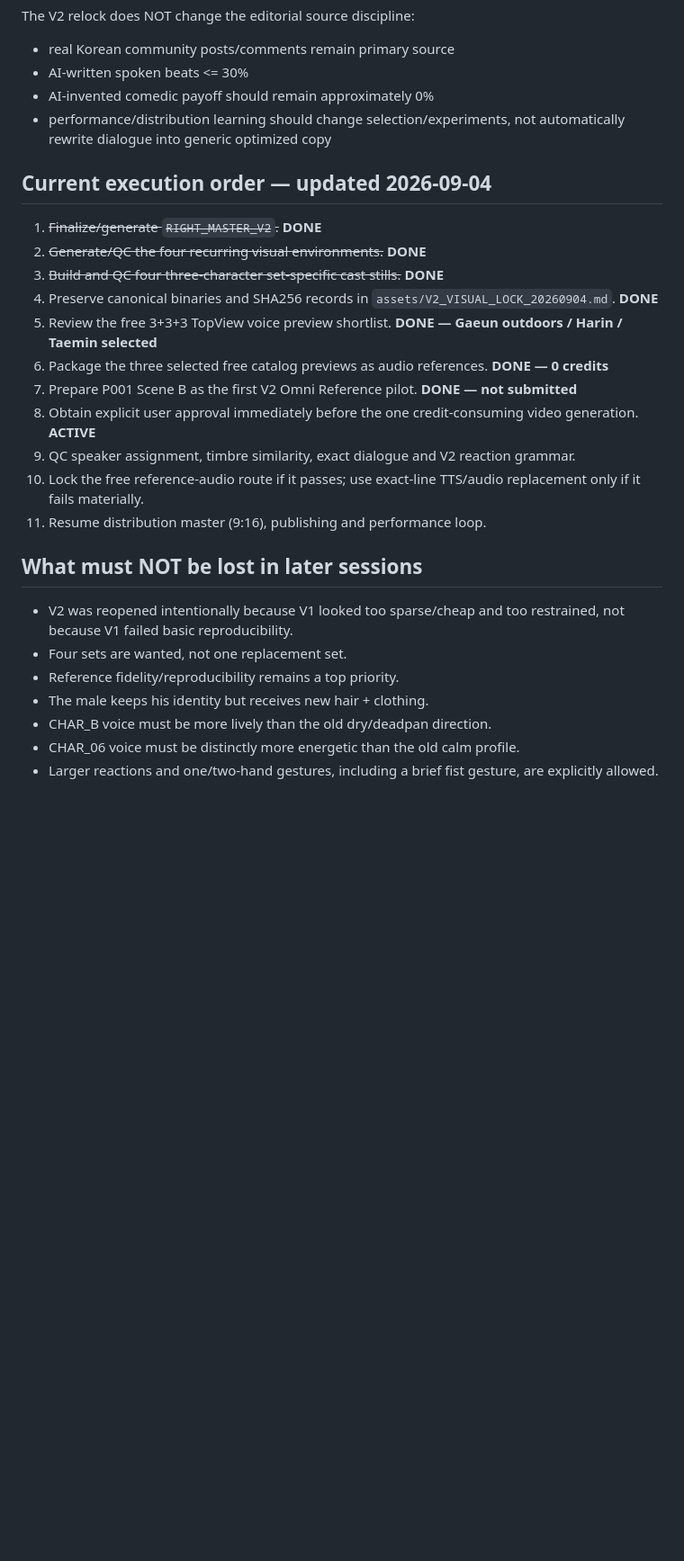
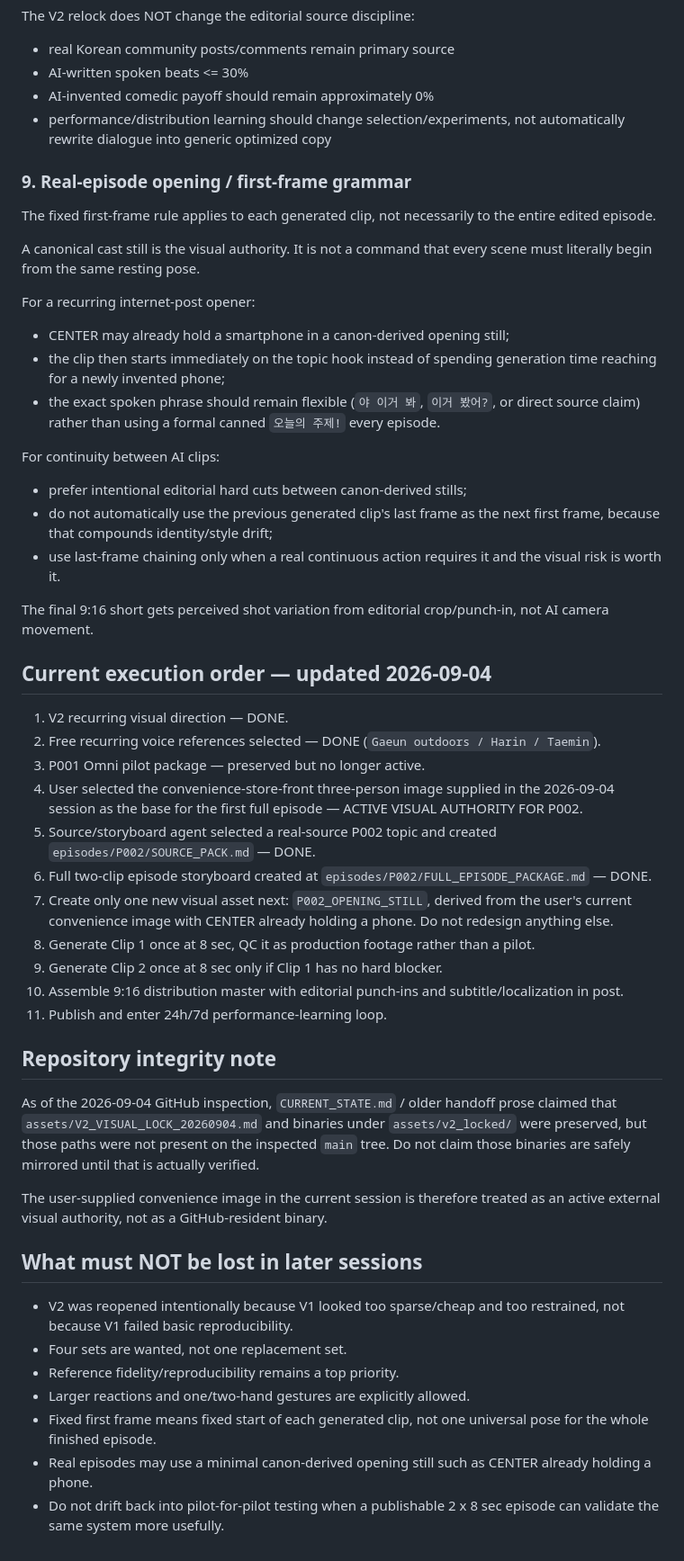
Before and after one commit to noru358/talkshow, a Markdown page: SERIES_V2_RELOCK.md, the part around one of its changes. Shown at 90% size. Drawn GitHub-style; blank space fills up the shorter version.

Commit message:
prod: shift V2 from pilot testing to full-episode build

```diff
--- a/SERIES_V2_RELOCK.md
+++ b/SERIES_V2_RELOCK.md
@@ -136,26 +143,49 @@ The V2 relock does NOT change the editorial source discipline:
 - AI-invented comedic payoff should remain approximately 0%
 - performance/distribution learning should change selection/experiments, not automatically rewrite dialogue into generic optimized copy
 
+### 9. Real-episode opening / first-frame grammar
+The fixed first-frame rule applies to each generated clip, not necessarily to the entire edited episode.
+
+A canonical cast still is the visual authority. It is not a command that every scene must literally begin from the same resting pose.
+
+For a recurring internet-post opener:
+- CENTER may already hold a smartphone in a canon-derived opening still;
+- the clip then starts immediately on the topic hook instead of spending generation time reaching for a newly invented phone;
+- the exact spoken phrase should remain flexible (`야 이거 봐`, `이거 봤어?`, or direct source claim) rather than using a formal canned `오늘의 주제!` every episode.
+
+For continuity between AI clips:
+- prefer intentional editorial hard cuts between canon-derived stills;
+- do not automatically use the previous generated clip's last frame as the next first frame, because that compounds identity/style drift;
+- use last-frame chaining only when a real continuous action requires it and the visual risk is worth it.
+
+The final 9:16 short gets perceived shot variation from editorial crop/punch-in, not AI camera movement.
+
 ## Current execution order — updated 2026-09-04
 
-1. ~~Finalize/generate `RIGHT_MASTER_V2`.~~ **DONE**
-2. ~~Generate/QC the four recurring visual environments.~~ **DONE**
-3. ~~Build and QC four three-character set-specific cast stills.~~ **DONE**
-4. Preserve canonical binaries and SHA256 records in `assets/V2_VISUAL_LOCK_20260904.md`. **DONE**
-5. Review the free 3+3+3 TopView voice preview shortlist. **DONE — Gaeun outdoors / Harin / Taemin selected**
-6. Package the three selected free catalog previews as audio references. **DONE — 0 credits**
-7. Prepare P001 Scene B as the first V2 Omni Reference pilot. **DONE — not submitted**
-8. Obtain explicit user approval immediately before the one credit-consuming video generation. **ACTIVE**
-9. QC speaker assignment, timbre similarity, exact dialogue and V2 reaction grammar.
-10. Lock the free reference-audio route if it passes; use exact-line TTS/audio replacement only if it fails materially.
-11. Resume distribution master (9:16), publishing and performance loop.
+1. V2 recurring visual direction — DONE.
+2. Free recurring voice references selected — DONE (`Gaeun outdoors / Harin / Taemin`).
+3. P001 Omni pilot package — preserved but no longer active.
+4. User selected the convenience-store-front three-person image supplied in the 2026-09-04 session as the base for the first full episode — ACTIVE VISUAL AUTHORITY FOR P002.
+5. Source/storyboard agent selected a real-source P002 topic and created `episodes/P002/SOURCE_PACK.md` — DONE.
+6. Full two-clip episode storyboard created at `episodes/P002/FULL_EPISODE_PACKAGE.md` — DONE.
+7. Create only one new visual asset next: `P002_OPENING_STILL`, derived from the user's current convenience image with CENTER already holding a phone. Do not redesign anything else.
+8. Generate Clip 1 once at 8 sec, QC it as production footage rather than a pilot.
+9. Generate Clip 2 once at 8 sec only if Clip 1 has no hard blocker.
+10. Assemble 9:16 distribution master with editorial punch-ins and subtitle/localization in post.
+11. Publish and enter 24h/7d performance-learning loop.
+
+## Repository integrity note
+
+As of the 2026-09-04 GitHub inspection, `CURRENT_STATE.md` / older handoff prose claimed that `assets/V2_VISUAL_LOCK_20260904.md` and binaries under `assets/v2_locked/` were preserved, but those paths were not present on the inspected `main` tree. Do not claim those binaries are safely mirrored until that is actually verified.
+
+The user-supplied convenience image in the current session is therefore treated as an active external visual authority, not as a GitHub-resident binary.
 
 ## What must NOT be lost in later sessions
 
 - V2 was reopened intentionally because V1 looked too sparse/cheap and too restrained, not because V1 failed basic reproducibility.
 - Four sets are wanted, not one replacement set.
 - Reference fidelity/reproducibility remains a top priority.
-- The male keeps his identity but receives new hair + clothing.
-- CHAR_B voice must be more lively than the old dry/deadpan direction.
-- CHAR_06 voice must be distinctly more energetic than the old calm profile.
-- Larger reactions and one/two-hand gestures, including a brief fist gesture, are explicitly allowed.
+- Larger reactions and one/two-hand gestures are explicitly allowed.
+- Fixed first frame means fixed start of each generated clip, not one universal pose for the whole finished episode.
+- Real episodes may use a minimal canon-derived opening still such as CENTER already holding a phone.
+- Do not drift back into pilot-for-pilot testing when a publishable 2 x 8 sec episode can validate the same system more usefully.
```
Also changed, not shown: other parts of SERIES_V2_RELOCK.md (+27 -20 lines).
